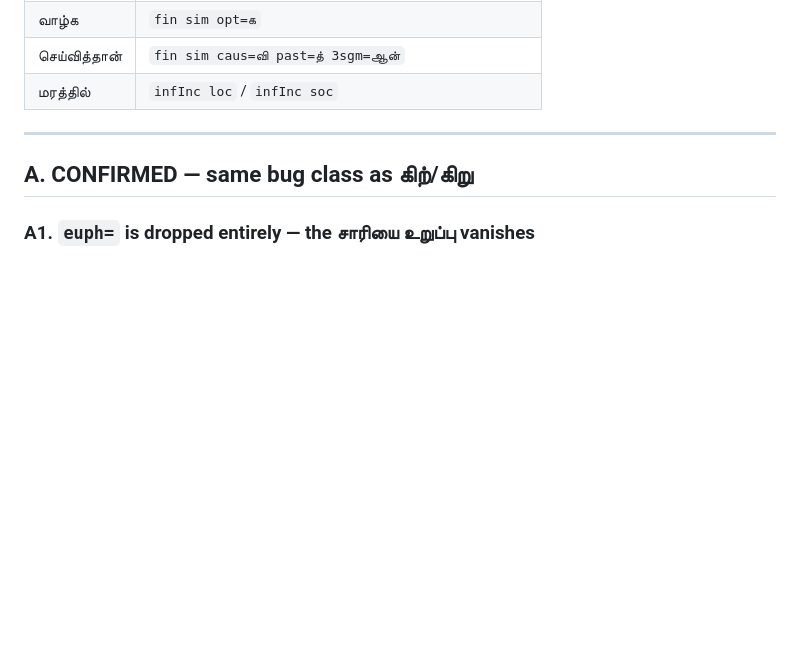
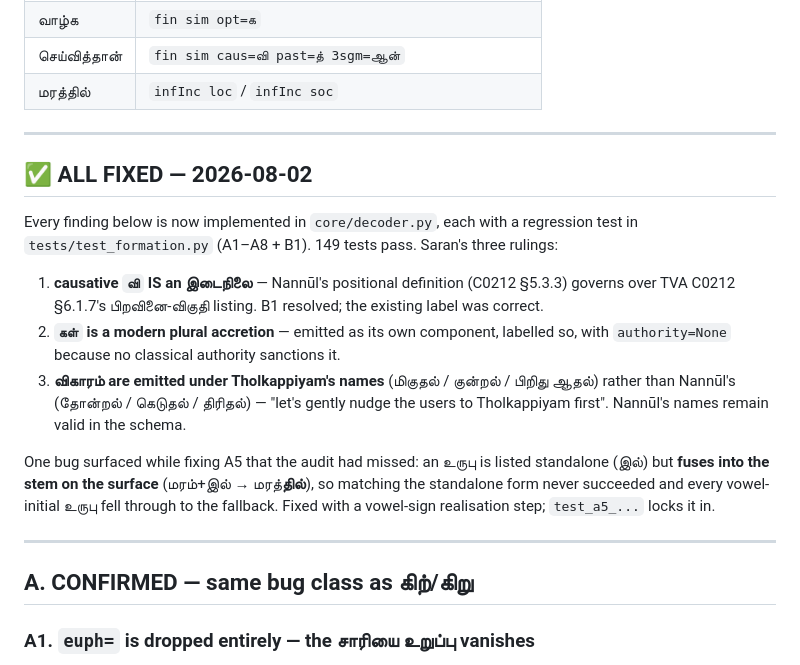
Before and after one commit to ief-global/thamizh-mcp-design, a Markdown page: DECODER-AUDIT-D014.md, the part around the change. Rendered like a GitHub page; blank space fills up the shorter version.

Commit message:
Record the three rulings and mark all D-014 audit findings fixed (#4)
* Docs: add README and CLAUDE.md; correct now-public language

The repo went public and had neither a README nor a CLAUDE.md.

README is written for the audience that matters here — Tamil scholars. It
leads with the rules the project does not bend, explains how to cite a நூற்பா
(numbers restart per இயல் in Tholkappiyam; do not take numbers from TVA, which
renumbers), and invites corrections to the grammar as the most valuable kind
of contribution.

CLAUDE.md records the branch flow now shared with the code repo and, so it is
not re-diagnosed later, why develop kept falling behind: 26 of the first 28
commits went straight to main, so develop was vestigial rather than missing a
PR.

Corrected language that assumed privacy:
- sources/README.md said "these documents stay in this private repo". What may
  be redistributed depends on the SOURCE, not the repo — TVA books carry no
  grant and stay gitignored; Project Madurai etexts do carry one and ship.
- CODE-STATUS.md called the design repo private.
- sources/README.md still called classical/ a future item (D-011 is closed)
  and still cited நூற்பா 336 for விகுதி (it is 337).

Co-Authored-By: Claude Opus 5 <noreply@anthropic.com>

* Record the three rulings and mark all D-014 audit findings fixed

Saran ruled on the open questions:
  · causative வி IS an இடைநிலை — Nannūl's positional definition governs over
    TVA's பிறவினை-விகுதி listing, so the existing label was already correct
  · கள் is a modern plural accretion; emit it, labelled as such
  · விகாரம் take Tholkappiyam's names (மிகுதல்/குன்றல்/பிறிது ஆதல்) to nudge
    readers toward Tholkappiyam first

All eight findings are now implemented in the decoder with regression tests.
Also records a bug the audit itself had missed: a case உருபு is listed
standalone (இல்) but fuses into the stem on the surface (மரத்தில்), so surface
matching never succeeded for vowel-initial உருபு.

Co-Authored-By: Claude Opus 5 <noreply@anthropic.com>

---------

Co-authored-by: Claude Opus 5 <noreply@anthropic.com>

```diff
--- a/DECODER-AUDIT-D014.md
+++ b/DECODER-AUDIT-D014.md
@@ -16,6 +16,26 @@ Observed FST tags (real `flookup` output, this box):
 | வாழ்க | `fin sim opt=க` |
 | செய்வித்தான் | `fin sim caus=வி past=த் 3sgm=ஆன்` |
 | மரத்தில் | `infInc loc` / `infInc soc` |
+
+---
+
+## ✅ ALL FIXED — 2026-08-02
+
+Every finding below is now implemented in `core/decoder.py`, each with a regression test in
+`tests/test_formation.py` (A1–A8 + B1). 149 tests pass. Saran's three rulings:
+
+1. **causative `வி` IS an இடைநிலை** — Nannūl's positional definition (C0212 §5.3.3) governs over
+   TVA C0212 §6.1.7's பிறவினை-விகுதி listing. B1 resolved; the existing label was correct.
+2. **`கள்` is a modern plural accretion** — emitted as its own component, labelled so, with
+   `authority=None` because no classical authority sanctions it.
+3. **விகாரம் are emitted under Tholkappiyam's names** (மிகுதல் / குன்றல் / பிறிது ஆதல்) rather than
+   Nannūl's (தோன்றல் / கெடுதல் / திரிதல்) — "let's gently nudge the users to Tholkappiyam first".
+   Nannūl's names remain valid in the schema.
+
+One bug surfaced while fixing A5 that the audit had missed: an உருபு is listed standalone (இல்) but
+**fuses into the stem on the surface** (மரம்+இல் → மரத்**தில்**), so matching the standalone form
+never succeeded and every vowel-initial உருபு fell through to the fallback. Fixed with a
+vowel-sign realisation step; `test_a5_...` locks it in.
 
 ---
 
```
